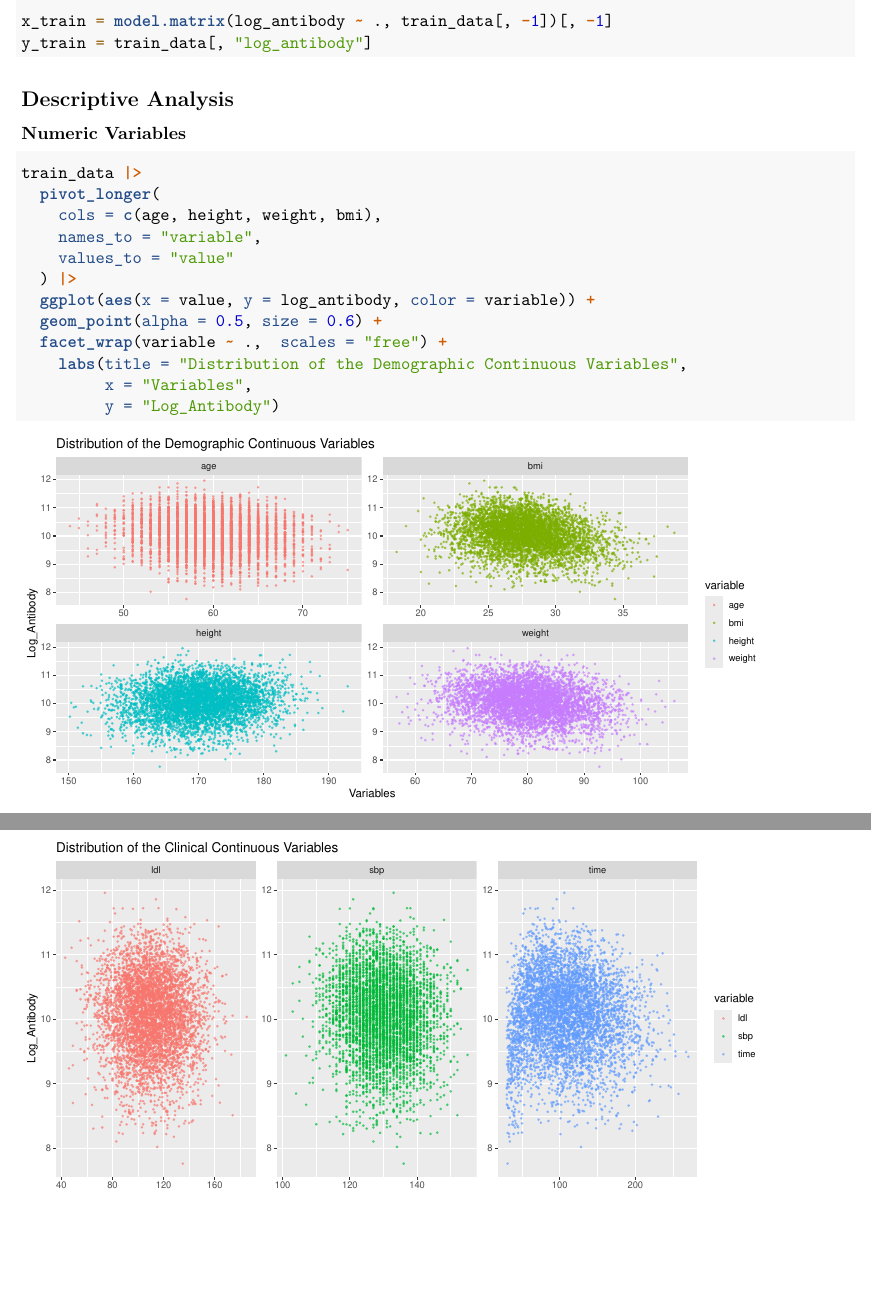
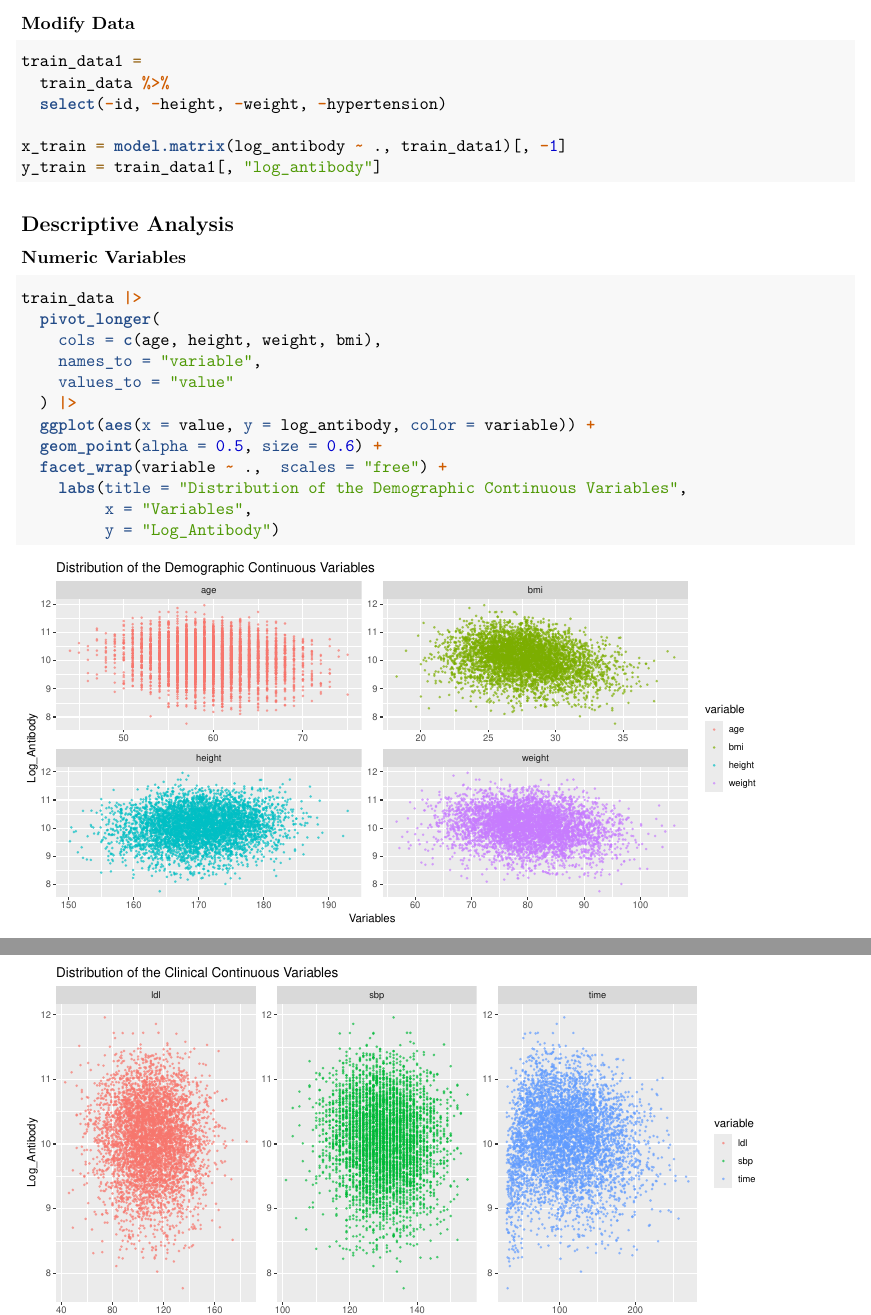
Before and after one commit to Leonorlyyy/p8106_midterm, an R Markdown document (p8106_midterm.Rmd): two parts of pages 2 and 3 of 5, joined at a grey line, cut at the place of the change, the shorter picture padded with empty space. Rendered offline with R 4.5, knitr and Pandoc, then LaTeX, with nearby package versions; column names are cleaned by a stand-in for the janitor package.

Commit message:
modify data

````diff
--- a/p8106_midterm.Rmd
+++ b/p8106_midterm.Rmd
@@ -66,9 +66,19 @@ test_data = dat2 |>
                          "Current smoker" = "2")
   )
 
-x_train = model.matrix(log_antibody ~ ., train_data[, -1])[, -1]
-y_train = train_data[, "log_antibody"]
 ```
+
+### Modify Data
+
+```{r}
+train_data1 =
+  train_data %>%
+  select(-id, -height, -weight, -hypertension)
+
+x_train = model.matrix(log_antibody ~ ., train_data1)[, -1]
+y_train = train_data1[, "log_antibody"]
+```
+
 
 ## Descriptive Analysis
 
````
